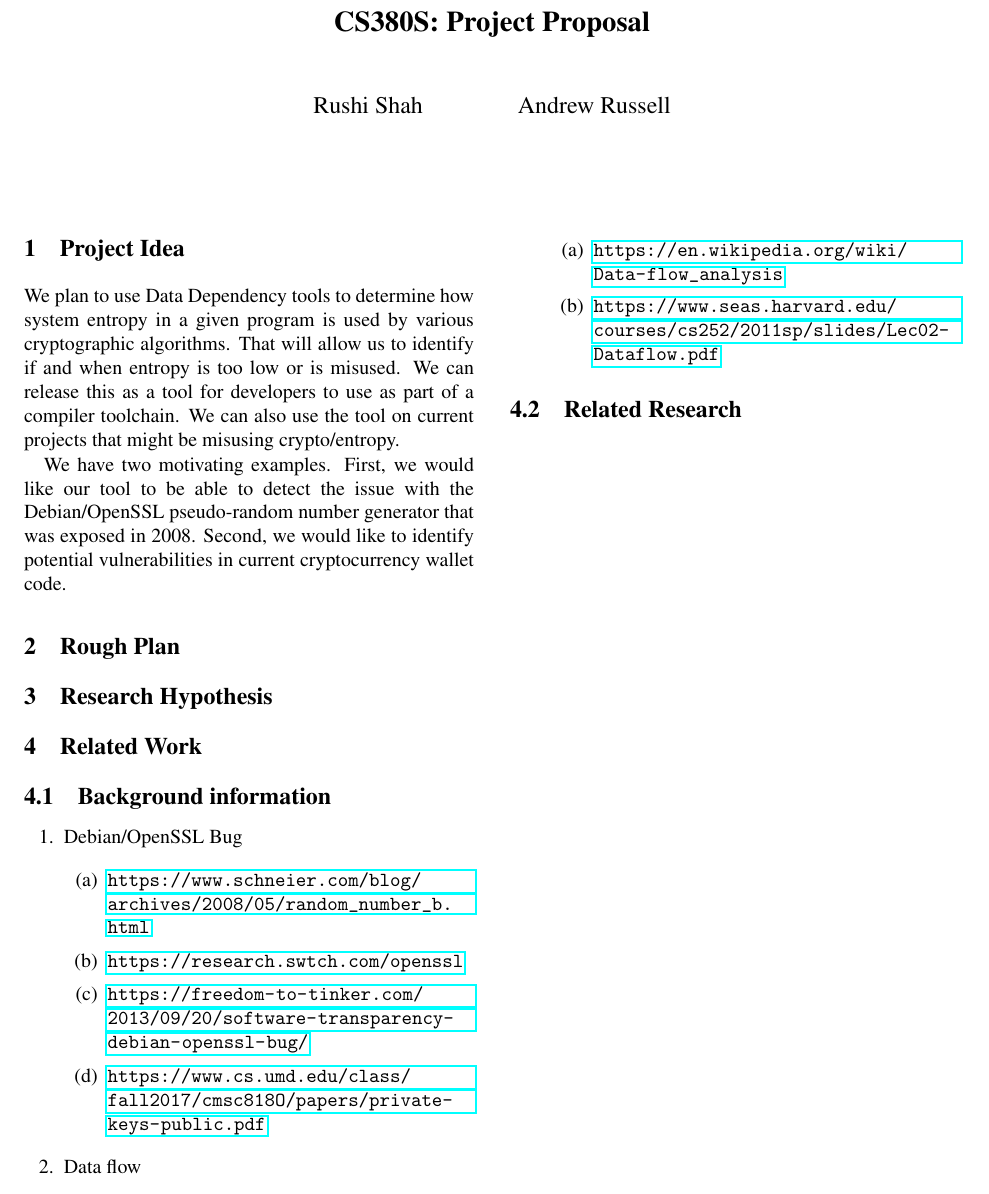
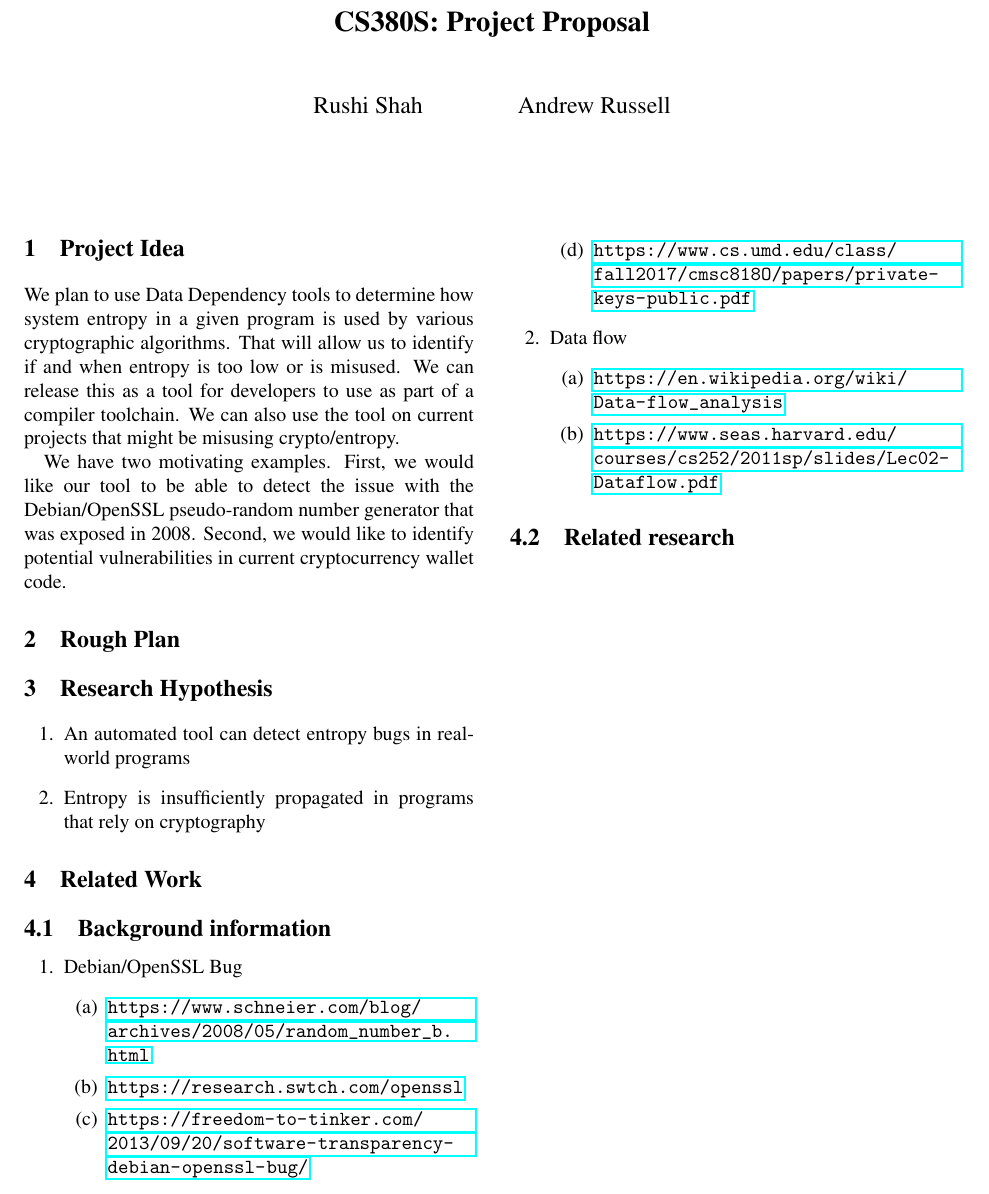
Before and after one commit to 2016rshah/CS380S, a LaTeX document (proposal/proposal.tex): part of the page, cut so that both start at the same text. Compiled offline with pdfLaTeX; a LaTeX package or settings file that is missing is left out.

Commit message:
Filled in research hypothesis with motivating examples

```diff
--- a/proposal/proposal.tex
+++ b/proposal/proposal.tex
@@ -52,7 +52,10 @@ We have two motivating examples. First, we would like our tool to be able to det
 
 \section{Research Hypothesis}
 
-% TODO
+\begin{enumerate}
+	\item An automated tool can detect entropy bugs in real-world programs
+	\item Entropy is insufficiently propagated in programs that rely on cryptography
+\end{enumerate}
 
 \section{Related Work}
 
@@ -76,7 +79,7 @@ We have two motivating examples. First, we would like our tool to be able to det
 	% TODO maybe have a section about cryptocurrency wallets, etc.
 \end{enumerate}
 
-\subsection{Related Research}
+\subsection{Related research}
 
 % TODO
 
```
Also changed, not shown: proposal/proposal.pdf.
